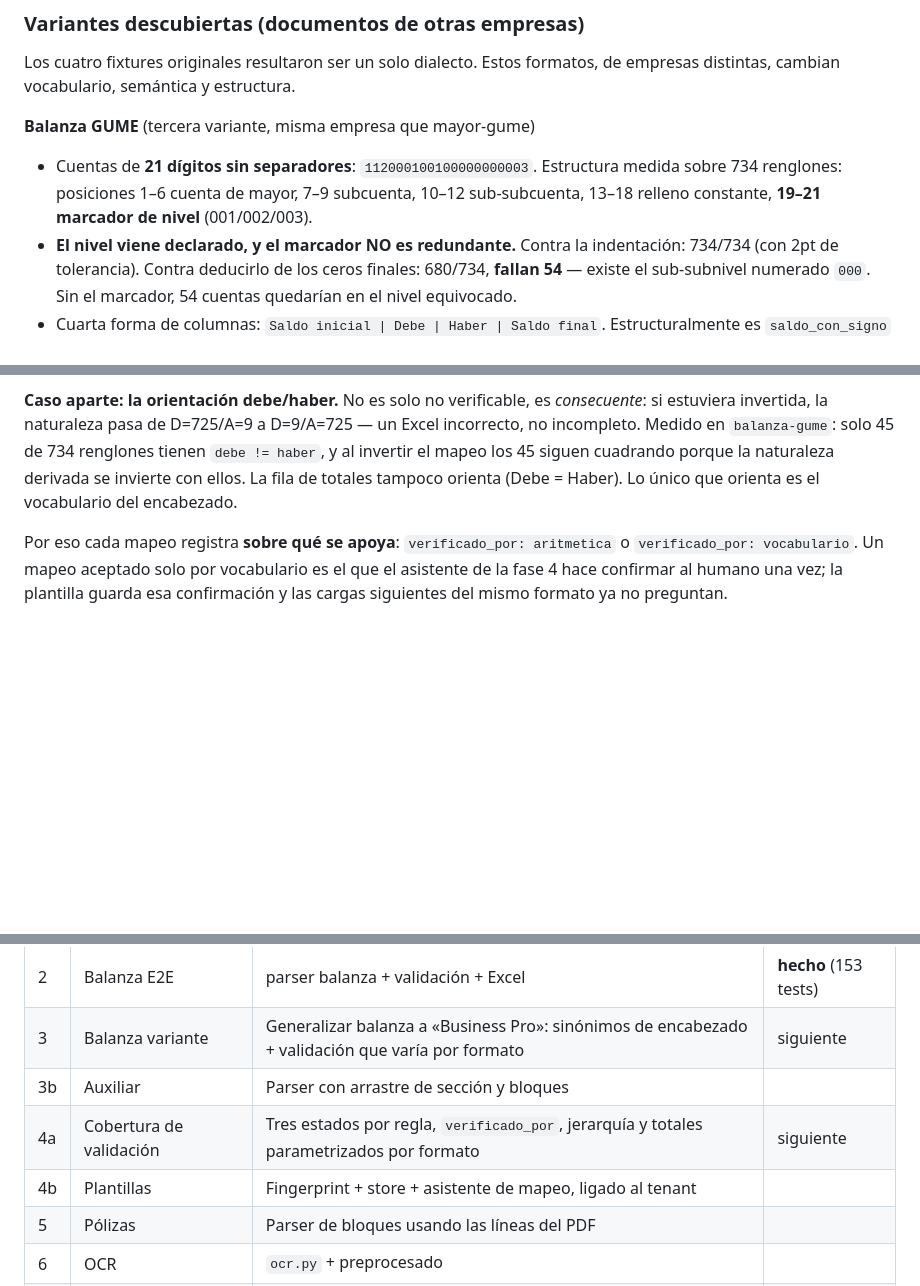
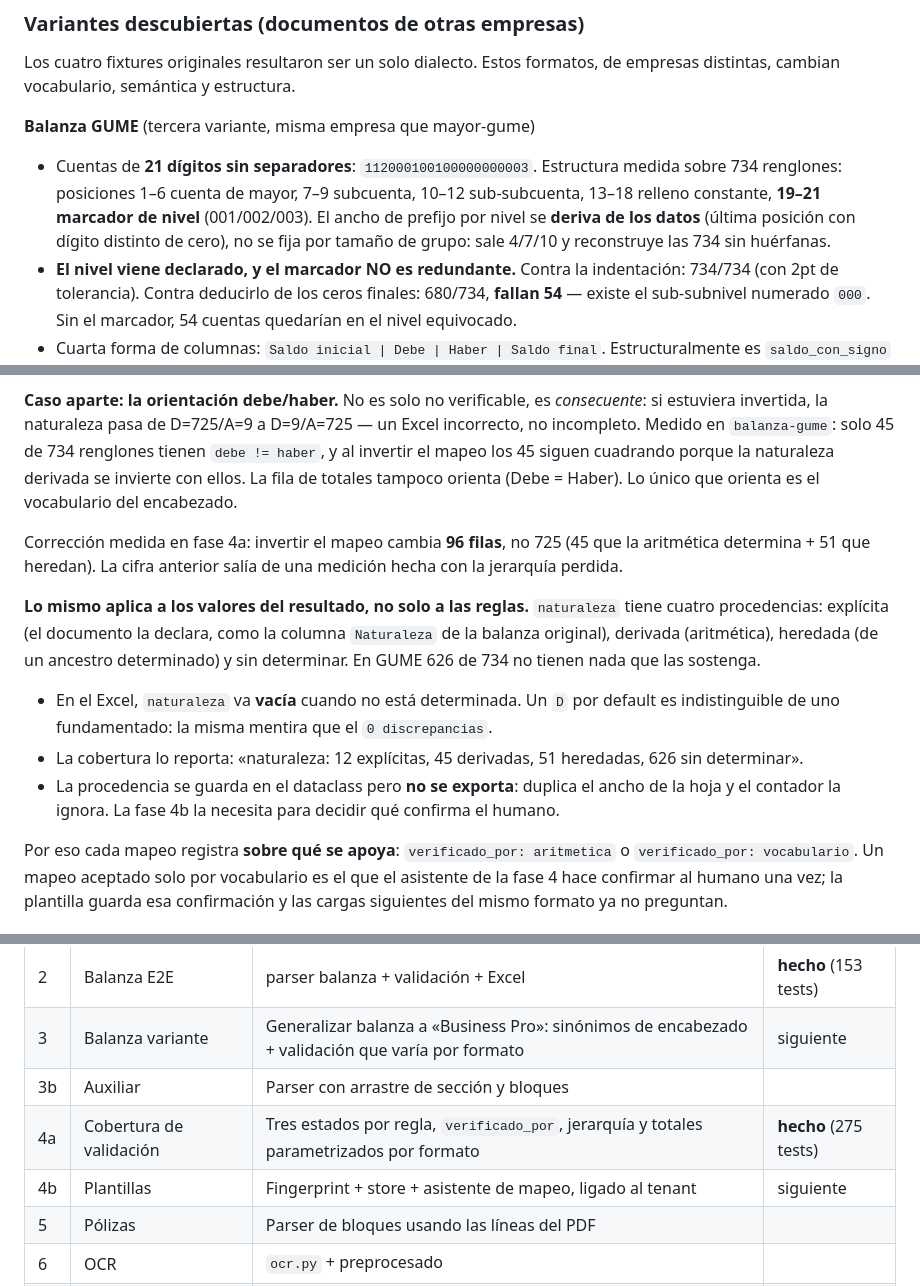
Before and after one commit to albertovsdev/cp-pdf, a Markdown page: PLAN.md, 3 parts joined by grey strips. GitHub-like rendering; blank space fills up the shorter version.

```diff
--- a/PLAN.md
+++ b/PLAN.md
@@ -211,7 +211,10 @@ formatos, de empresas distintas, cambian vocabulario, semántica y estructura.
 - Cuentas de **21 dígitos sin separadores**: `112000100100000000003`.
   Estructura medida sobre 734 renglones: posiciones 1–6 cuenta de mayor,
   7–9 subcuenta, 10–12 sub-subcuenta, 13–18 relleno constante, **19–21
-  marcador de nivel** (001/002/003).
+  marcador de nivel** (001/002/003). El ancho de prefijo por nivel se
+  **deriva de los datos** (última posición con dígito distinto de cero),
+  no se fija por tamaño de grupo: sale 4/7/10 y reconstruye las 734 sin
+  huérfanas.
 - **El nivel viene declarado, y el marcador NO es redundante.** Contra la
   indentación: 734/734 (con 2pt de tolerancia). Contra deducirlo de los
   ceros finales: 680/734, **fallan 54** — existe el sub-subnivel numerado
@@ -353,6 +356,24 @@ solo 45 de 734 renglones tienen `debe != haber`, y al invertir el mapeo los
 fila de totales tampoco orienta (Debe = Haber). Lo único que orienta es el
 vocabulario del encabezado.
 
+Corrección medida en fase 4a: invertir el mapeo cambia **96 filas**, no 725
+(45 que la aritmética determina + 51 que heredan). La cifra anterior salía
+de una medición hecha con la jerarquía perdida.
+
+**Lo mismo aplica a los valores del resultado, no solo a las reglas.**
+`naturaleza` tiene cuatro procedencias: explícita (el documento la declara,
+como la columna `Naturaleza` de la balanza original), derivada (aritmética),
+heredada (de un ancestro determinado) y sin determinar. En GUME 626 de 734
+no tienen nada que las sostenga.
+- En el Excel, `naturaleza` va **vacía** cuando no está determinada. Un `D`
+  por default es indistinguible de uno fundamentado: la misma mentira que
+  el `0 discrepancias`.
+- La cobertura lo reporta: «naturaleza: 12 explícitas, 45 derivadas, 51
+  heredadas, 626 sin determinar».
+- La procedencia se guarda en el dataclass pero **no se exporta**: duplica
+  el ancho de la hoja y el contador la ignora. La fase 4b la necesita para
+  decidir qué confirma el humano.
+
 Por eso cada mapeo registra **sobre qué se apoya**: `verificado_por:
 aritmetica` o `verificado_por: vocabulario`. Un mapeo aceptado solo por
 vocabulario es el que el asistente de la fase 4 hace confirmar al humano una
@@ -449,8 +470,8 @@ cp-pdf/
 | 2 | Balanza E2E | parser balanza + validación + Excel | **hecho** (153 tests) |
 | 3 | Balanza variante | Generalizar balanza a «Business Pro»: sinónimos de encabezado + validación que varía por formato | siguiente |
 | 3b | Auxiliar | Parser con arrastre de sección y bloques | |
-| 4a | Cobertura de validación | Tres estados por regla, `verificado_por`, jerarquía y totales parametrizados por formato | siguiente |
-| 4b | Plantillas | Fingerprint + store + asistente de mapeo, ligado al tenant | |
+| 4a | Cobertura de validación | Tres estados por regla, `verificado_por`, jerarquía y totales parametrizados por formato | **hecho** (275 tests) |
+| 4b | Plantillas | Fingerprint + store + asistente de mapeo, ligado al tenant | siguiente |
 | 5 | Pólizas | Parser de bloques usando las líneas del PDF | |
 | 6 | OCR | `ocr.py` + preprocesado | |
 | 7 | Estado de cuenta | Multilínea + variación por banco | |
```
Also changed, not shown: other parts of PLAN.md (+74 -9 lines).
